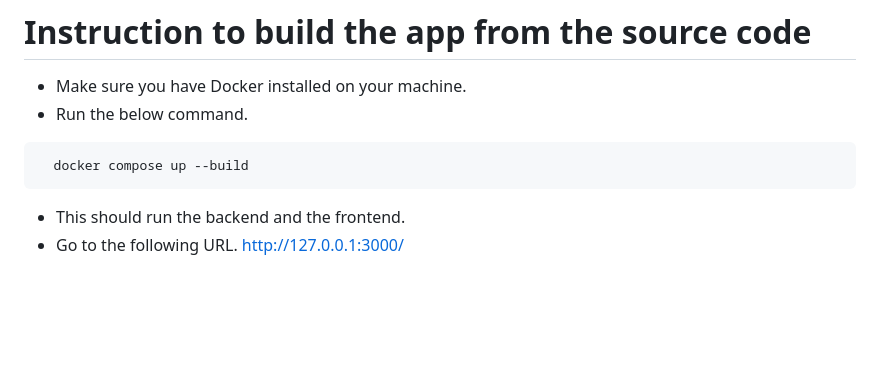
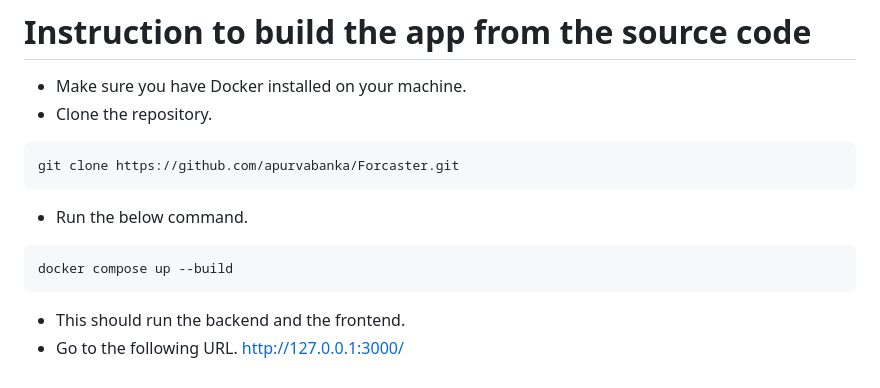
Before and after one commit to apurvabanka/Forcaster, a Markdown page: README.md, the part around the change. Drawn GitHub-style; blank space fills up the shorter version.

````diff
--- a/README.md
+++ b/README.md
@@ -91,9 +91,13 @@ Link - https://www.kaggle.com/datasets/gauravmalik26/food-delivery-dataset/data
 # Instruction to build the app from the source code
 
 - Make sure you have Docker installed on your machine.
+- Clone the repository.
+```CMD
+git clone https://github.com/apurvabanka/Forcaster.git
+```
 - Run the below command.
 ```CMD
-  docker compose up --build
+docker compose up --build
 ```
 - This should run the backend and the frontend.
 - Go to the following URL. http://127.0.0.1:3000/
````
